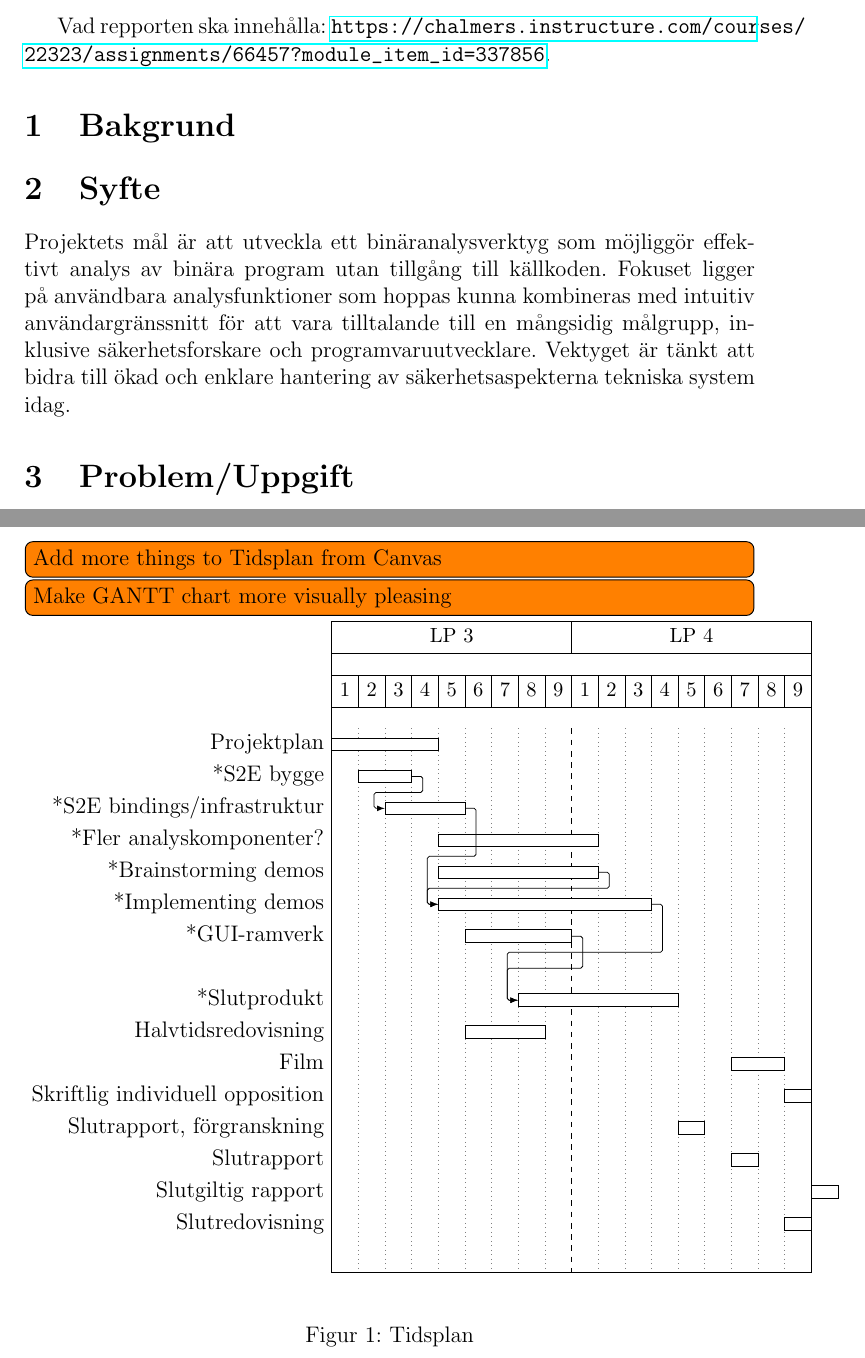
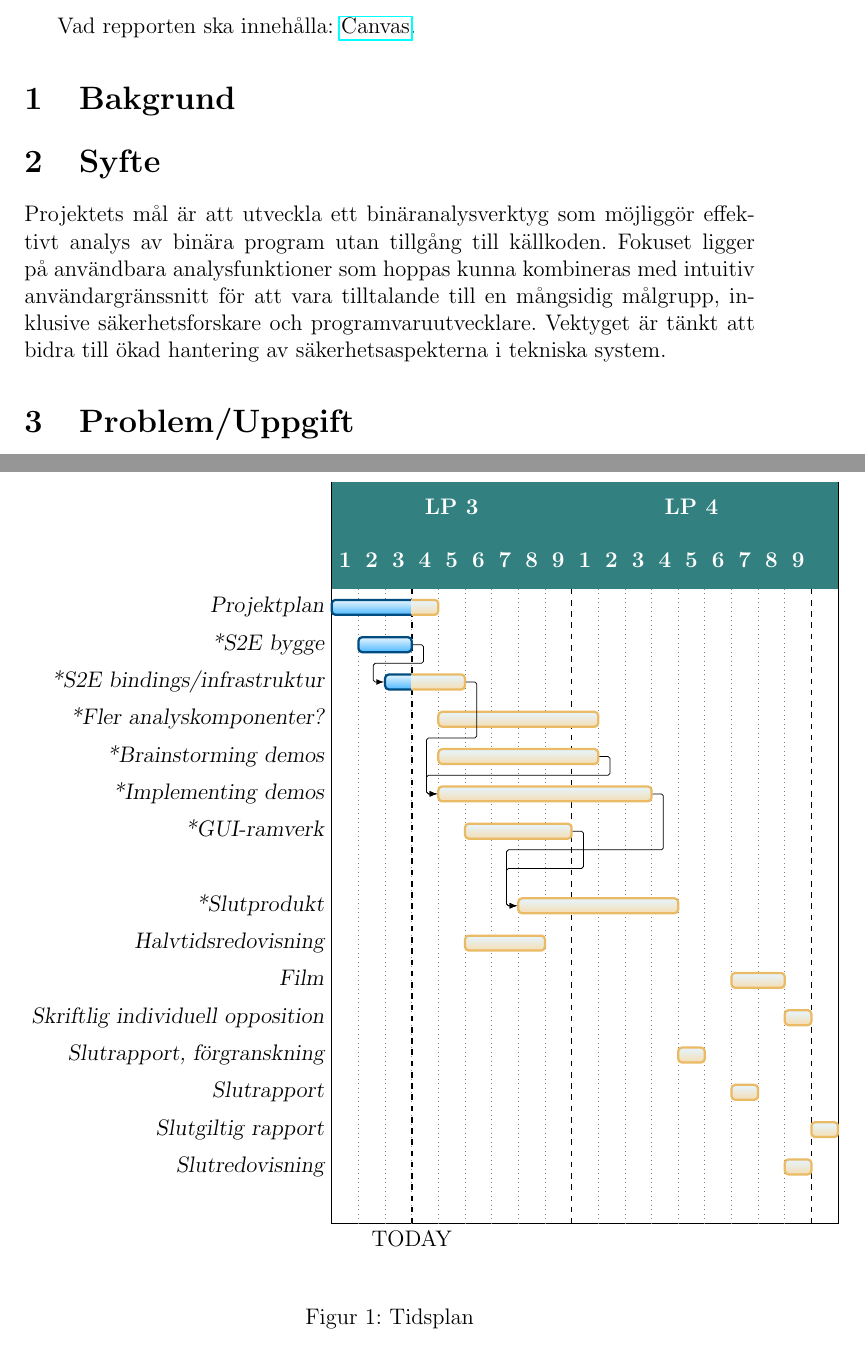
Before and after one commit to lokegustafsson/amba, a LaTeX document (doc/project-plan/main.tex, which reads doc/project-plan/2_syfte.tex, doc/project-plan/7_tidsplan.tex): two parts of pages 4 and 6 of 6, joined at a grey line, cut so that both start at the same text. Compiled offline with pdfLaTeX.

Commit message:
Make GANTT chart look nicer

```diff
--- a/doc/project-plan/2_syfte.tex
+++ b/doc/project-plan/2_syfte.tex
@@ -3,4 +3,4 @@ analys av binära program utan tillgång till källkoden. Fokuset ligger på
 användbara analysfunktioner som hoppas kunna kombineras med intuitiv
 användargränssnitt för att vara tilltalande till en mångsidig målgrupp,
 inklusive säkerhetsforskare och programvaruutvecklare. Vektyget är tänkt att
-bidra till ökad och enklare hantering av säkerhetsaspekterna tekniska system idag.
+bidra till ökad hantering av säkerhetsaspekterna i tekniska system.
--- a/doc/project-plan/7_tidsplan.tex
+++ b/doc/project-plan/7_tidsplan.tex
@@ -3,38 +3,67 @@
 \begin{figure}[htp]
 \begin{center}
 
-\todo[inline]{Add more things to Tidsplan from Canvas}
-\todo[inline]{Make GANTT chart more visually pleasing}
+\definecolor{foobarblue}{RGB}{0,153,255}
+\definecolor{foobaryellow}{RGB}{234,187,100}
+\newganttchartelement{foobar}{
+    foobar/.style={
+        shape=rectangle,
+        inner sep=0pt,
+        draw=foobarblue!50!black,
+        very thick,
+        top color=foobarblue!10,
+        bottom color=foobarblue!70,
+        rounded corners=2pt
+    },
+    foobar incomplete/.style={
+        /pgfgantt/foobar,
+        draw=foobaryellow,
+        bottom color=foobaryellow!50
+    },
+    foobar label font=\slshape,
+}
+
+% \todo[inline]{Add more things to Tidsplan from Canvas}
+% progress=today,
+% progress label text=\relax,
+% today=3,
+% inline,
+% expand chart=\textwidth,
 
 \begin{ganttchart}[
-y unit chart=0.6cm,
-vgrid={*{8}{gray, dotted}, *1{black, dashed}},
-% expand chart=\textwidth,
-    ]{1}{18}
-    \gantttitle{LP 3}{9} \gantttitle{LP 4}{9} \\
-    \gantttitlelist{1,...,9}{1} \gantttitlelist{1,...,9}{1} \\
+        y unit chart=0.7cm,
+        vgrid={*{8}{gray, dotted}, *1{black, dashed}},
+        title/.style={fill=teal!60!gray, draw=none},
+        title label font=\color{white}\bfseries,
+        title height=1,
+        progress=today,
+        progress label text=\relax,
+        today=3,
+    ]{1}{19}
+    \gantttitle{LP 3}{9}        \gantttitle{LP 4}{9}        \gantttitle{}{1}\\
+    \gantttitlelist{1,...,9}{1} \gantttitlelist{1,...,9}{1} \gantttitle{}{1} \\
 
-    \ganttbar{Projektplan}{1}{4} \\
+    \ganttfoobar{Projektplan}{1}{4} \\
 
     % Eget
-    \ganttbar{*S2E bygge}{2}{3} \\
-    \ganttbar{*S2E bindings/infrastruktur}{3}{5} \\
-    \ganttbar{*Fler analyskomponenter?}{5}{10} \\
-    \ganttbar{*Brainstorming demos}{5}{10} \\
-    \ganttbar{*Implementing demos}{5}{12} \\
-    \ganttbar{*GUI-ramverk}{6}{9} \\ \\
-    \ganttbar{*Slutprodukt}{8}{13} \\
+    \ganttfoobar{*S2E bygge}{2}{3} \\
+    \ganttfoobar{*S2E bindings/infrastruktur}{3}{5} \\
+    \ganttfoobar{*Fler analyskomponenter?}{5}{10} \\
+    \ganttfoobar{*Brainstorming demos}{5}{10} \\
+    \ganttfoobar{*Implementing demos}{5}{12} \\
+    \ganttfoobar{*GUI-ramverk}{6}{9} \\ \\
+    \ganttfoobar{*Slutprodukt}{8}{13} \\
 
-    \ganttbar{Halvtidsredovisning}{6}{8} \\
+    \ganttfoobar{Halvtidsredovisning}{6}{8} \\
 
     % TODO include deadlines for drafts of report for feedback meetings with fackspråk.
-    \ganttbar{Film}{16}{17} \\
-    \ganttbar{Skriftlig individuell opposition}{18}{18} \\
-    \ganttbar{Slutrapport, förgranskning}{14}{14} \\
-    \ganttbar{Slutrapport}{16}{16} \\
-    \ganttbar{Slutgiltig rapport}{19}{19} \\
+    \ganttfoobar{Film}{16}{17} \\
+    \ganttfoobar{Skriftlig individuell opposition}{18}{18} \\
+    \ganttfoobar{Slutrapport, förgranskning}{14}{14} \\
+    \ganttfoobar{Slutrapport}{16}{16} \\
+    \ganttfoobar{Slutgiltig rapport}{19}{19} \\
 
-    \ganttbar{Slutredovisning}{18}{18} \\
+    \ganttfoobar{Slutredovisning}{18}{18} \\
 
     \ganttlink{elem1}{elem2}
     \ganttlink{elem2}{elem5}
--- a/doc/project-plan/main.tex
+++ b/doc/project-plan/main.tex
@@ -11,6 +11,7 @@
 
 % Comments in the margin, use \todo{} to add comment to margin.
 % Docs: http://tug.ctan.org/macros/latex/contrib/todonotes/todonotes.pdf
+\setlength {\marginparwidth }{2cm}
 \usepackage[colorinlistoftodos]{todonotes}
 
 %%%%%%%%%%%%%%%%%%%%%%%%%%%%%%%%%  TITLE PAGE  %%%%%%%%%%%%%%%%%%%%%%%%%%%%%%%%%
@@ -40,7 +41,7 @@
 \newpage
 
 Vad repporten ska innehålla:
-\url{https://chalmers.instructure.com/courses/22323/assignments/66457?module_item_id=337856}.
+\href{https://chalmers.instructure.com/courses/22323/assignments/66457?module_item_id=337856}{Canvas}.
 
 \section{Bakgrund}
 \input{1_bakgrund.tex}
```
